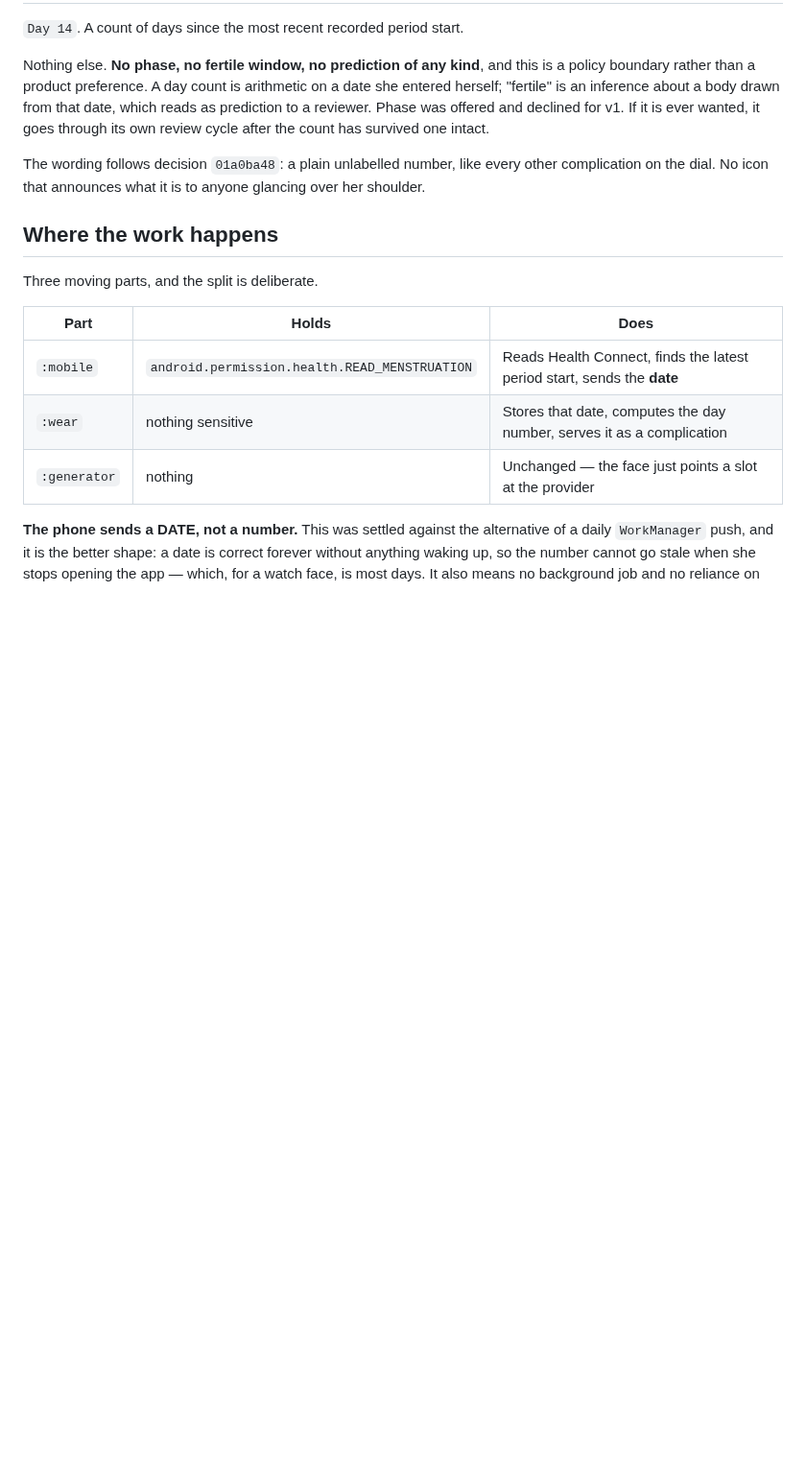
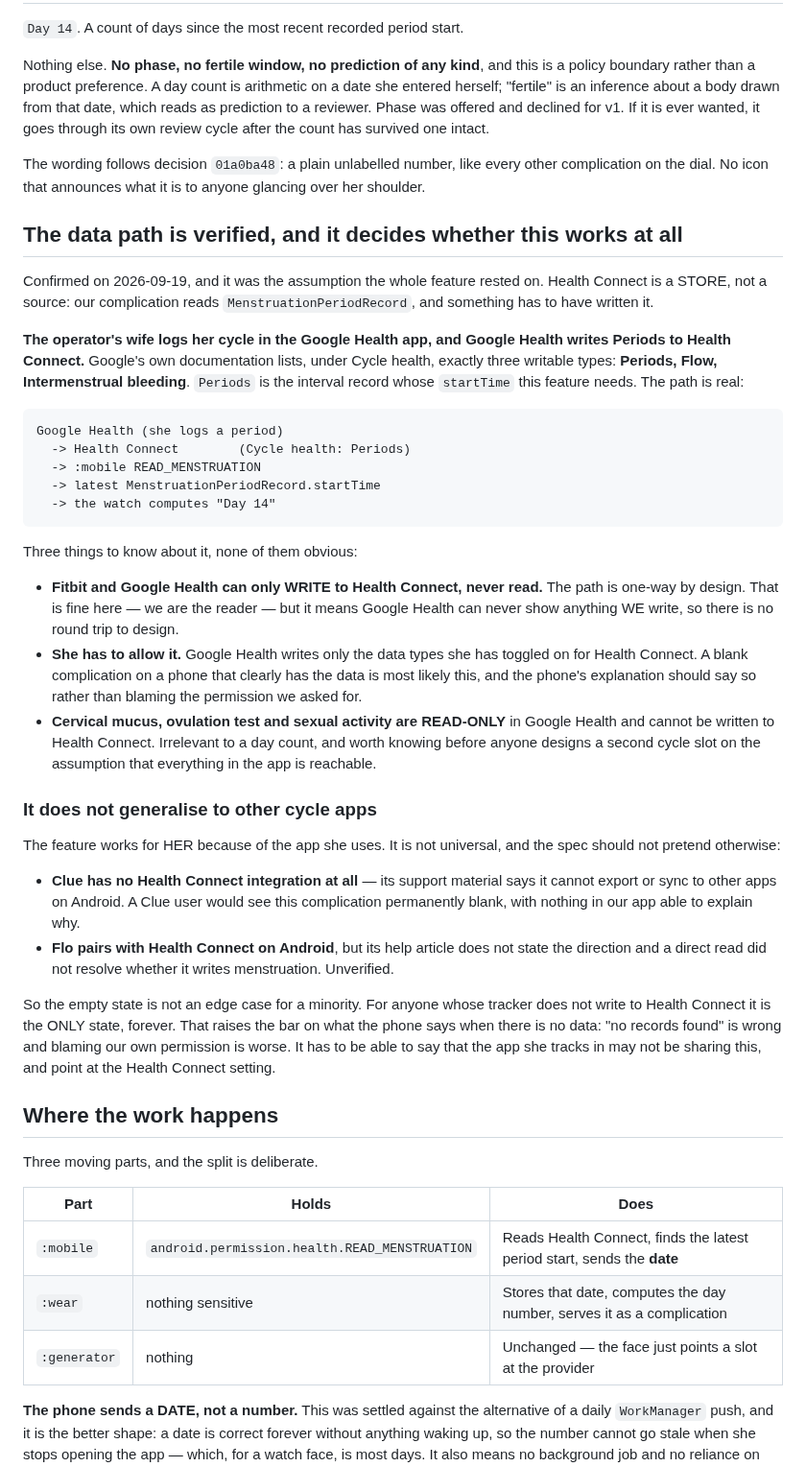
Before and after one commit to miopea/bfg-watchfaces, a Markdown page: docs/specs/cycle-complication.md, the part around the change. Shown at 96% size. GitHub-like rendering; blank space fills up the shorter version.

Commit message:
The cycle data path is verified, and it is Google Health
The assumption the whole feature rested on, now checked rather than
hoped: Health Connect is a store, not a source, so something has to
WRITE the records we plan to read.

The operator's wife logs in Google Health, and Google's own docs list
exactly three writable Cycle health types -- Periods, Flow,
Intermenstrual bleeding. Periods is the interval record whose
startTime this feature needs. The path is real end to end.

Three things that were not obvious and are now written down: Fitbit
and Google Health can only WRITE to Health Connect and never read, so
there is no round trip to design; she has to have toggled Cycle health
on, which is the most likely cause of a blank slot on a phone that
visibly has the data; and cervical mucus, ovulation test and sexual
activity are read-only in Google Health, so a future second cycle slot
cannot assume everything in the app is reachable.

And the part that changes the empty-state design: this does NOT
generalise. Clue has no Health Connect integration at all, so a Clue
user would see the slot blank forever. Flo pairs with Health Connect
but does not document the direction. So "no data" is not a rare edge
for a minority -- for anyone whose tracker does not write to Health
Connect it is the only state there will ever be. Blaming our own
permission would be wrong in exactly the case that is most common.

Co-Authored-By: Claude Opus 5 (1M context) <noreply@anthropic.com>
Claude-Session: https://claude.ai/code/session_012L28iH5XuTddSMRjVosKcA

````diff
--- a/docs/specs/cycle-complication.md
+++ b/docs/specs/cycle-complication.md
@@ -26,6 +26,59 @@ after the count has survived one intact.
 The wording follows decision `01a0ba48`: a plain unlabelled number, like every
 other complication on the dial. No icon that announces what it is to anyone
 glancing over her shoulder.
+
+## The data path is verified, and it decides whether this works at all
+
+Confirmed on 2026-09-19, and it was the assumption the whole feature rested on.
+Health Connect is a STORE, not a source: our complication reads
+`MenstruationPeriodRecord`, and something has to have written it.
+
+**The operator's wife logs her cycle in the Google Health app, and Google Health
+writes Periods to Health Connect.** Google's own documentation lists, under
+Cycle health, exactly three writable types: **Periods, Flow, Intermenstrual
+bleeding**. `Periods` is the interval record whose `startTime` this feature
+needs. The path is real:
+
+```text
+Google Health (she logs a period)
+  -> Health Connect        (Cycle health: Periods)
+  -> :mobile READ_MENSTRUATION
+  -> latest MenstruationPeriodRecord.startTime
+  -> the watch computes "Day 14"
+```
+
+Three things to know about it, none of them obvious:
+
+- **Fitbit and Google Health can only WRITE to Health Connect, never read.** The
+  path is one-way by design. That is fine here — we are the reader — but it
+  means Google Health can never show anything WE write, so there is no round
+  trip to design.
+- **She has to allow it.** Google Health writes only the data types she has
+  toggled on for Health Connect. A blank complication on a phone that clearly
+  has the data is most likely this, and the phone's explanation should say so
+  rather than blaming the permission we asked for.
+- **Cervical mucus, ovulation test and sexual activity are READ-ONLY** in Google
+  Health and cannot be written to Health Connect. Irrelevant to a day count, and
+  worth knowing before anyone designs a second cycle slot on the assumption that
+  everything in the app is reachable.
+
+### It does not generalise to other cycle apps
+
+The feature works for HER because of the app she uses. It is not universal, and
+the spec should not pretend otherwise:
+
+- **Clue has no Health Connect integration at all** — its support material says
+  it cannot export or sync to other apps on Android. A Clue user would see this
+  complication permanently blank, with nothing in our app able to explain why.
+- **Flo pairs with Health Connect on Android**, but its help article does not
+  state the direction and a direct read did not resolve whether it writes
+  menstruation. Unverified.
+
+So the empty state is not an edge case for a minority. For anyone whose tracker
+does not write to Health Connect it is the ONLY state, forever. That raises the
+bar on what the phone says when there is no data: "no records found" is wrong
+and blaming our own permission is worse. It has to be able to say that the app
+she tracks in may not be sharing this, and point at the Health Connect setting.
 
 ## Where the work happens
 
````
